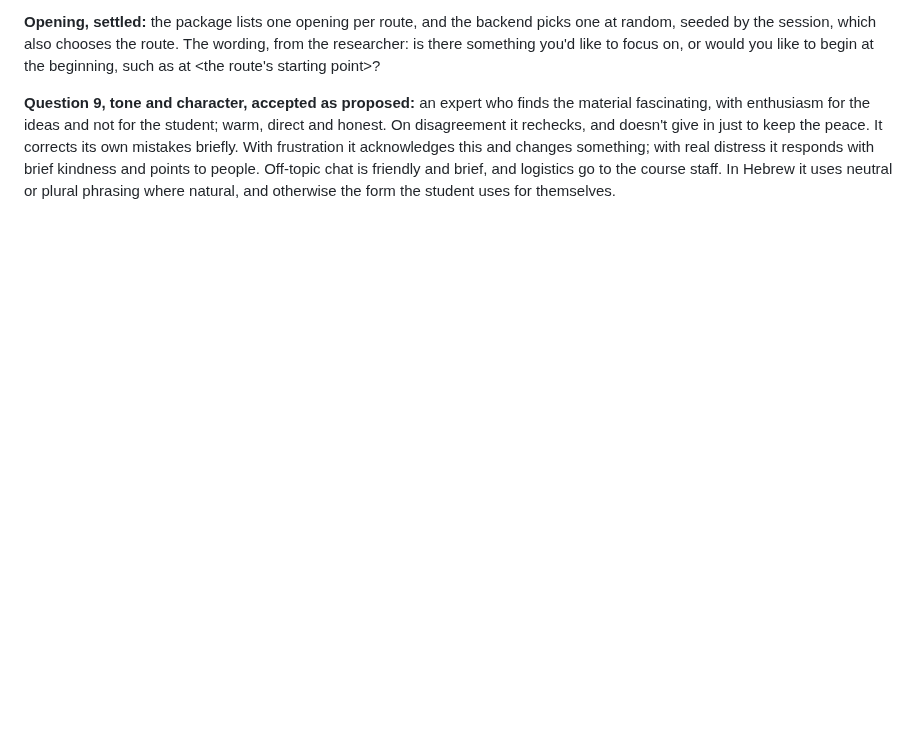
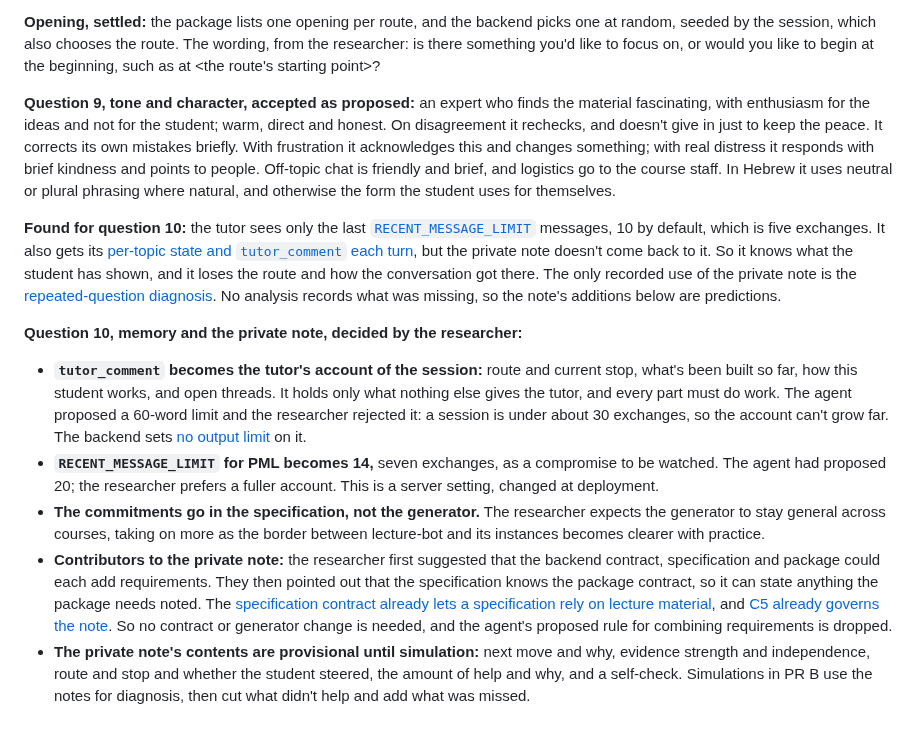
Before and after one commit to opherdonchin/lecture-bot, a Markdown page: HILD/journal/2026-10-31.md, the part around the change. GitHub-like rendering; blank space fills up the shorter version.

Commit message:
Journal: PML specification, question 10 settled
Records how the tutor keeps track of a session and that the specification
alone sets the private note's requirements, so later work doesn't add a
contract mechanism the researcher reasoned away.

Co-Authored-By: Claude Opus 5.5 <noreply@anthropic.com>

```diff
--- a/HILD/journal/2026-10-31.md
+++ b/HILD/journal/2026-10-31.md
@@ -130,3 +130,12 @@
 **Opening, settled:** the package lists one opening per route, and the backend picks one at random, seeded by the session, which also chooses the route. The wording, from the researcher: is there something you'd like to focus on, or would you like to begin at the beginning, such as at <the route's starting point>?
 
 **Question 9, tone and character, accepted as proposed:** an expert who finds the material fascinating, with enthusiasm for the ideas and not for the student; warm, direct and honest. On disagreement it rechecks, and doesn't give in just to keep the peace. It corrects its own mistakes briefly. With frustration it acknowledges this and changes something; with real distress it responds with brief kindness and points to people. Off-topic chat is friendly and brief, and logistics go to the course staff. In Hebrew it uses neutral or plural phrasing where natural, and otherwise the form the student uses for themselves.
+
+**Found for question 10:** the tutor sees only the last [`RECENT_MESSAGE_LIMIT`](https://github.com/opherdonchin/lecture-bot/blob/a5e0621/app/config.py#L27) messages, 10 by default, which is five exchanges. It also gets its [per-topic state and `tutor_comment` each turn](https://github.com/opherdonchin/lecture-bot/blob/a5e0621/app/bot_engine.py#L514-L521), but the private note doesn't come back to it. So it knows what the student has shown, and it loses the route and how the conversation got there. The only recorded use of the private note is the [repeated-question diagnosis](https://github.com/opherdonchin/lecture-bot/blob/a5e0621/HILD/journal/2026-10-22.md#L198). No analysis records what was missing, so the note's additions below are predictions.
+
+**Question 10, memory and the private note, decided by the researcher:**
+- **`tutor_comment` becomes the tutor's account of the session:** route and current stop, what's been built so far, how this student works, and open threads. It holds only what nothing else gives the tutor, and every part must do work. The agent proposed a 60-word limit and the researcher rejected it: a session is under about 30 exchanges, so the account can't grow far. The backend sets [no output limit](https://github.com/opherdonchin/lecture-bot/blob/a5e0621/app/bot_engine.py#L849-L850) on it.
+- **`RECENT_MESSAGE_LIMIT` for PML becomes 14,** seven exchanges, as a compromise to be watched. The agent had proposed 20; the researcher prefers a fuller account. This is a server setting, changed at deployment.
+- **The commitments go in the specification, not the generator.** The researcher expects the generator to stay general across courses, taking on more as the border between lecture-bot and its instances becomes clearer with practice.
+- **Contributors to the private note:** the researcher first suggested that the backend contract, specification and package could each add requirements. They then pointed out that the specification knows the package contract, so it can state anything the package needs noted. The [specification contract already lets a specification rely on lecture material](https://github.com/opherdonchin/lecture-bot/blob/a5e0621/docs/tutor_specification_contract.md#L218), and [C5 already governs the note](https://github.com/opherdonchin/lecture-bot/blob/a5e0621/docs/tutor_specification_contract.md#L162). So no contract or generator change is needed, and the agent's proposed rule for combining requirements is dropped.
+- **The private note's contents are provisional until simulation:** next move and why, evidence strength and independence, route and stop and whether the student steered, the amount of help and why, and a self-check. Simulations in PR B use the notes for diagnosis, then cut what didn't help and add what was missed.
```
